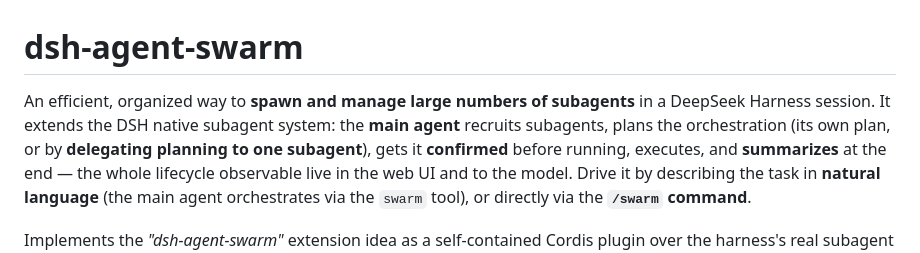
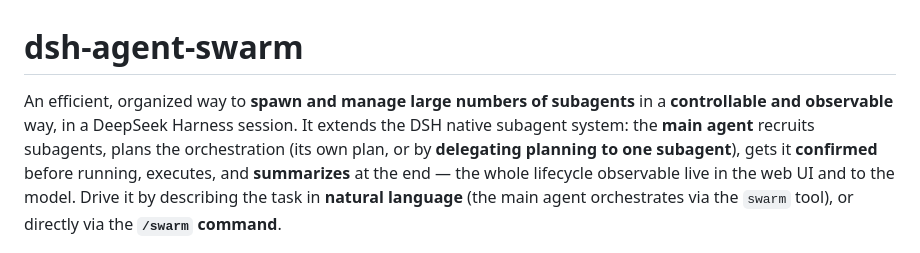
Before and after one commit to xieshuaix/dsh-agent-swarm, a Markdown page: README.md, the part around the change. GitHub-like rendering.

Commit message:
README: intro — controllable and observable subagent management

```diff
--- a/README.md
+++ b/README.md
@@ -1,8 +1,9 @@
 # dsh-agent-swarm
 
 An efficient, organized way to **spawn and manage large numbers of subagents** in
-a DeepSeek Harness session. It extends the DSH native subagent system: the **main
-agent** recruits subagents, plans the orchestration (its own plan, or by
+a **controllable and observable** way, in a DeepSeek Harness session. It extends
+the DSH native subagent system: the **main agent** recruits subagents, plans the
+orchestration (its own plan, or by
 **delegating planning to one subagent**), gets it **confirmed** before running,
 executes, and **summarizes** at the end — the whole lifecycle observable live in
 the web UI and to the model. Drive it by describing the task in **natural
```
